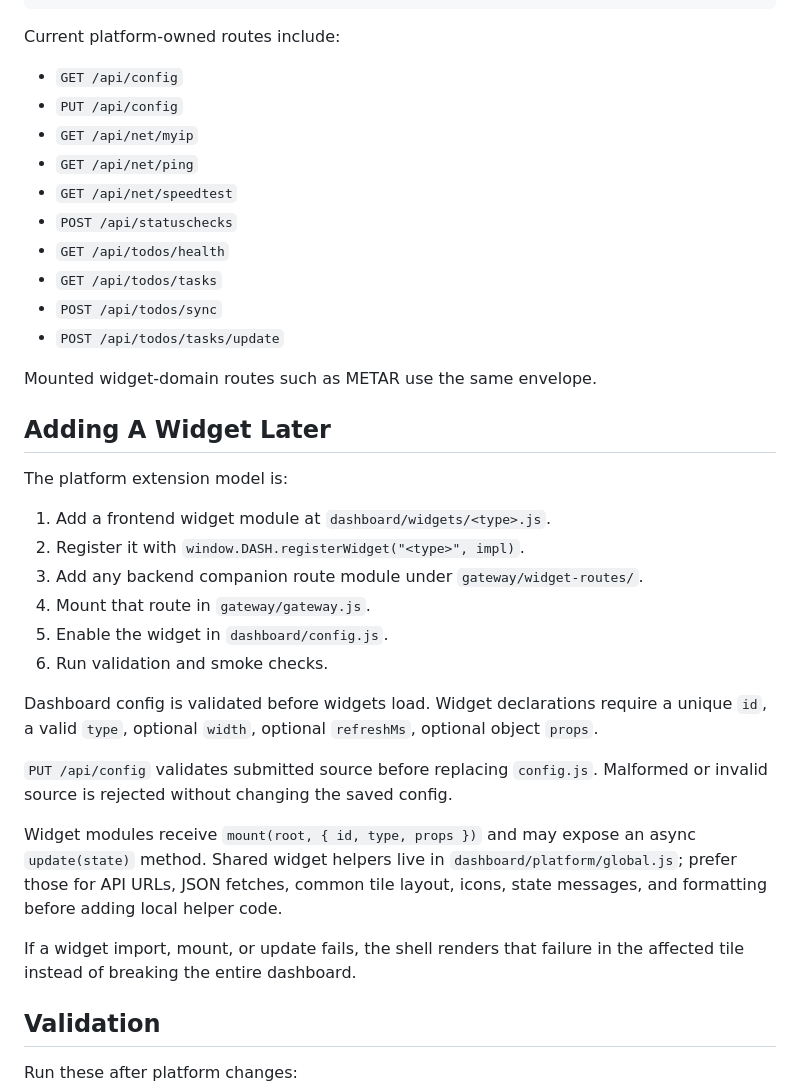
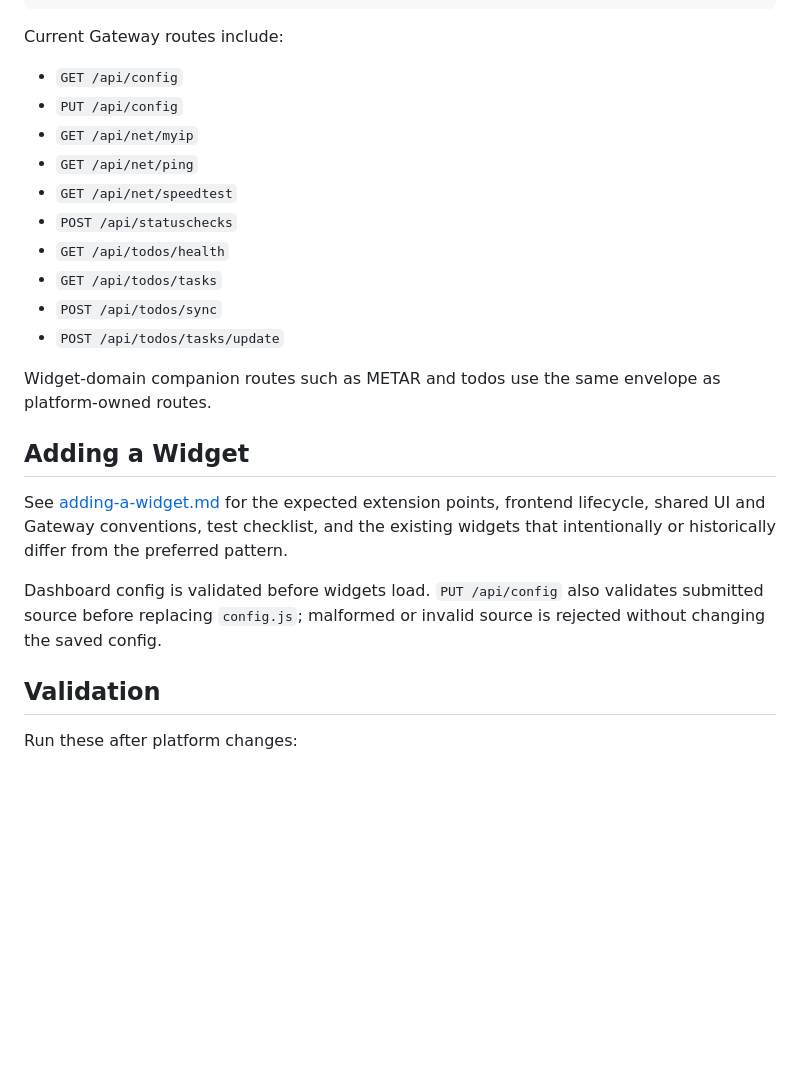
Before and after one commit to f4alt/homelab_services, a Markdown page: the_dashboard/README.md, the part around the change. GitHub-like rendering; blank space fills up the shorter version.

Commit message:
add targetted documentation for adding a new widget

````diff
--- a/the_dashboard/README.md
+++ b/the_dashboard/README.md
@@ -94,7 +94,7 @@ Failures use:
 }
 ```
 
-Current platform-owned routes include:
+Current Gateway routes include:
 
 - `GET /api/config`
 - `PUT /api/config`
@@ -107,34 +107,19 @@ Current platform-owned routes include:
 - `POST /api/todos/sync`
 - `POST /api/todos/tasks/update`
 
-Mounted widget-domain routes such as METAR use the same envelope.
+Widget-domain companion routes such as METAR and todos use the same envelope as
+platform-owned routes.
 
-## Adding A Widget Later
+## Adding a Widget
 
-The platform extension model is:
+See [adding-a-widget.md](adding-a-widget.md) for the expected extension points,
+frontend lifecycle, shared UI and Gateway conventions, test checklist, and the
+existing widgets that intentionally or historically differ from the preferred
+pattern.
 
-1. Add a frontend widget module at `dashboard/widgets/<type>.js`.
-2. Register it with `window.DASH.registerWidget("<type>", impl)`.
-3. Add any backend companion route module under `gateway/widget-routes/`.
-4. Mount that route in `gateway/gateway.js`.
-5. Enable the widget in `dashboard/config.js`.
-6. Run validation and smoke checks.
-
-Dashboard config is validated before widgets load. Widget declarations require a
-unique `id`, a valid `type`, optional `width`, optional `refreshMs`, optional
-object `props`.
-
-`PUT /api/config` validates submitted source before replacing `config.js`.
-Malformed or invalid source is rejected without changing the saved config.
-
-Widget modules receive `mount(root, { id, type, props })` and may expose
-an async `update(state)` method. Shared widget helpers live in
-`dashboard/platform/global.js`; prefer those for API URLs, JSON fetches, common
-tile layout, icons, state messages, and formatting before adding local helper
-code.
-
-If a widget import, mount, or update fails, the shell renders that failure in the
-affected tile instead of breaking the entire dashboard.
+Dashboard config is validated before widgets load. `PUT /api/config` also
+validates submitted source before replacing `config.js`; malformed or invalid
+source is rejected without changing the saved config.
 
 ## Validation
 
````
Also changed, not shown: the_dashboard/adding-a-widget.md (added, +328 -0 lines).
